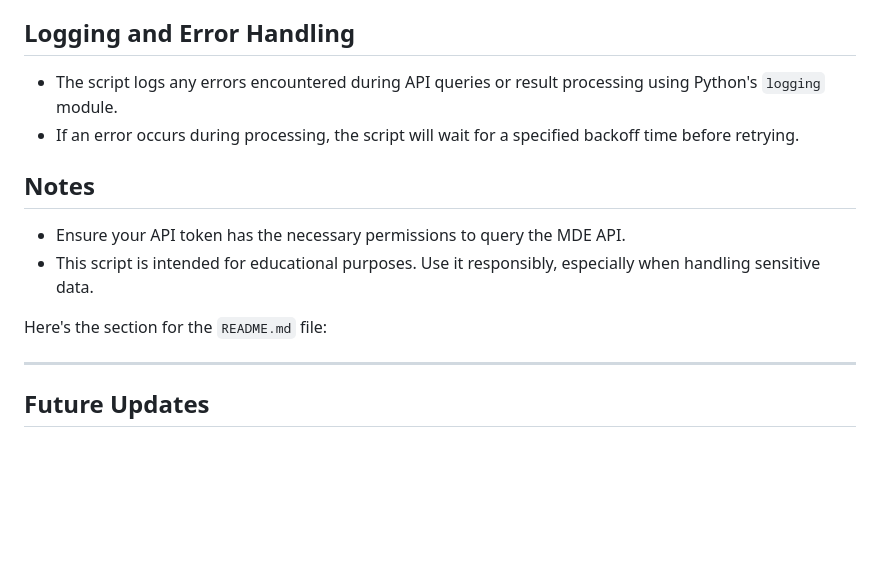
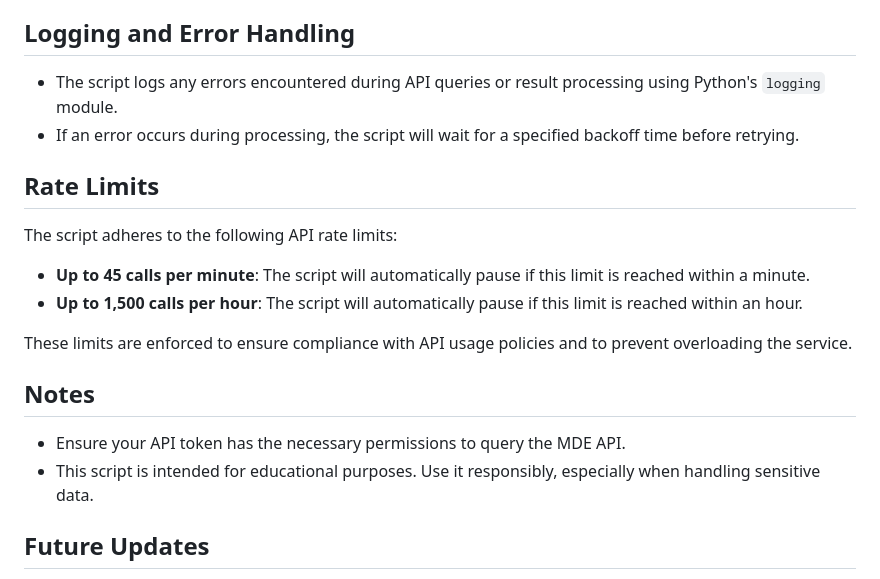
Before and after one commit to hithmast/mdelh, a Markdown page: README.md, the part around the change. Rendered like a GitHub page; blank space fills up the shorter version.

```diff
--- a/README.md
+++ b/README.md
@@ -92,14 +92,18 @@ This example demonstrates how to use the script:
 - The script logs any errors encountered during API queries or result processing using Python's `logging` module.
 - If an error occurs during processing, the script will wait for a specified backoff time before retrying.
 
+## Rate Limits
+
+The script adheres to the following API rate limits:
+
+- **Up to 45 calls per minute**: The script will automatically pause if this limit is reached within a minute.
+- **Up to 1,500 calls per hour**: The script will automatically pause if this limit is reached within an hour.
+
+These limits are enforced to ensure compliance with API usage policies and to prevent overloading the service.
 ## Notes
 
 - Ensure your API token has the necessary permissions to query the MDE API.
 - This script is intended for educational purposes. Use it responsibly, especially when handling sensitive data.
-
-Here's the section for the `README.md` file:
-
----
 
 ## Future Updates
 
```
